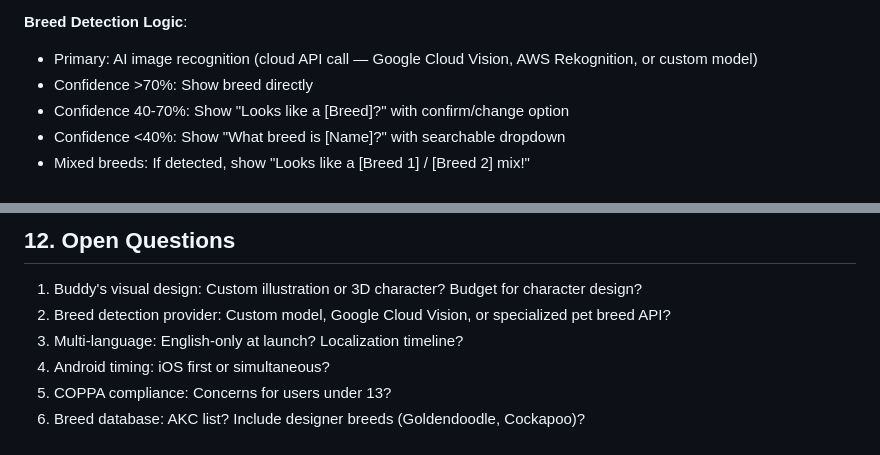
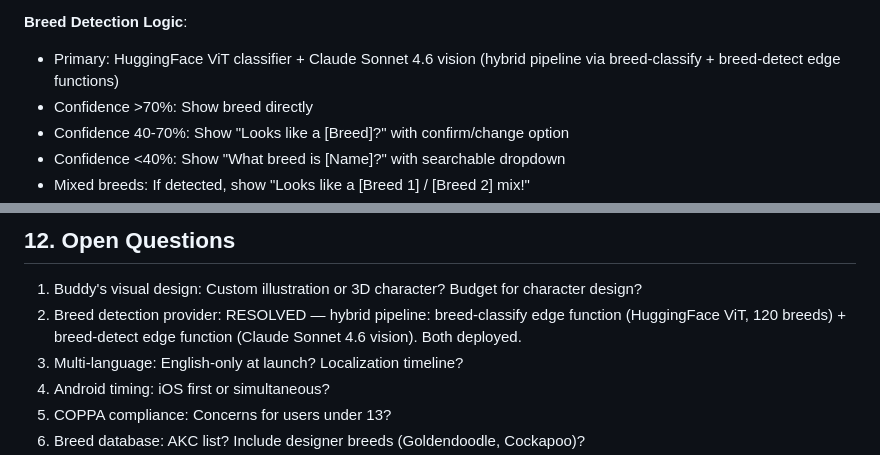
Before and after one commit to changocircle/PupPal-app, a Markdown page: docs/PRD-01-Onboarding-Flow.md, 2 parts joined by grey strips. Drawn GitHub-style.

Commit message:
docs: fix stale GCV and Kimi references in PRD-01 and PRD-17
PRD-01: breed detection provider is now hybrid ViT + Sonnet pipeline,
not Google Cloud Vision. Open question resolved.
PRD-17: AI Buddy chat uses Claude Sonnet 4.6, not Kimi K2.5.

```diff
--- a/docs/PRD-01-Onboarding-Flow.md
+++ b/docs/PRD-01-Onboarding-Flow.md
@@ -617,7 +617,7 @@ Buddy is PupPal's AI mentor character — the face of the onboarding (and later,
 8. CTA appears: "Next"
 
 **Breed Detection Logic**:
-- Primary: AI image recognition (cloud API call — Google Cloud Vision, AWS Rekognition, or custom model)
+- Primary: HuggingFace ViT classifier + Claude Sonnet 4.6 vision (hybrid pipeline via breed-classify + breed-detect edge functions)
 - Confidence >70%: Show breed directly
 - Confidence 40-70%: Show "Looks like a [Breed]?" with confirm/change option
 - Confidence <40%: Show "What breed is [Name]?" with searchable dropdown
@@ -1142,7 +1142,7 @@ paywall_variant: string
 ## 12. Open Questions
 
 1. Buddy's visual design: Custom illustration or 3D character? Budget for character design?
-2. Breed detection provider: Custom model, Google Cloud Vision, or specialized pet breed API?
+2. Breed detection provider: RESOLVED — hybrid pipeline: breed-classify edge function (HuggingFace ViT, 120 breeds) + breed-detect edge function (Claude Sonnet 4.6 vision). Both deployed.
 3. Multi-language: English-only at launch? Localization timeline?
 4. Android timing: iOS first or simultaneous?
 5. COPPA compliance: Concerns for users under 13?
```
Also changed, not shown: docs/PRD-17-Localization-Multi-Language.md (+1 -1 lines).
